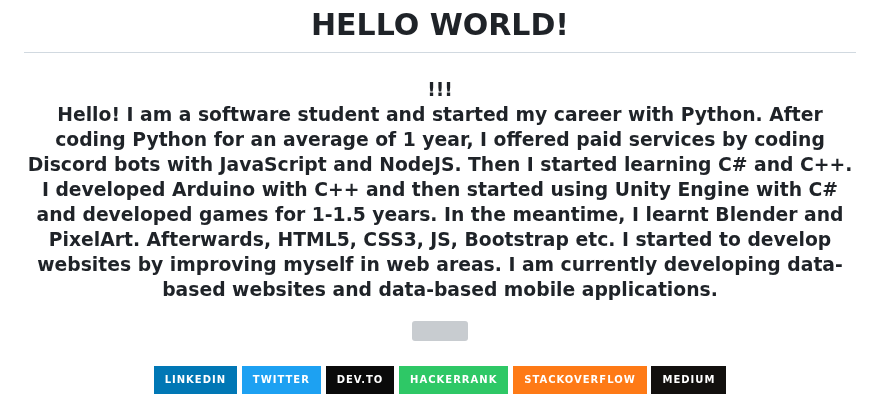
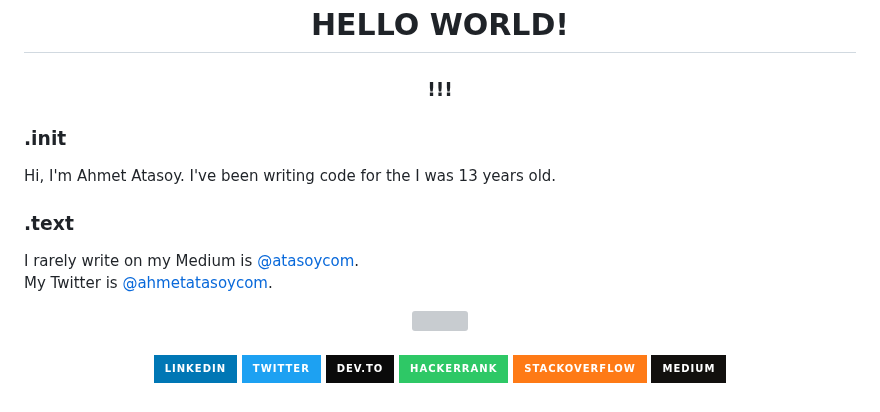
Before and after one commit to ahmetatasoycom/ahmetatasoycom, a Markdown page: README.md, the part around the change. Rendered like a GitHub page; badges without logos; grey boxes are pictures that could not be loaded.

```diff
--- a/README.md
+++ b/README.md
@@ -4,7 +4,12 @@
 
  <h3 align="center">!!!</h1>
 
-<p align="center">Hello! I am a software student and started my career with Python. After coding Python for an average of 1 year, I offered paid services by coding Discord bots with JavaScript and NodeJS. Then I started learning C# and C++. I developed Arduino with C++ and then started using Unity Engine with C# and developed games for 1-1.5 years. In the meantime, I learnt Blender and PixelArt. Afterwards, HTML5, CSS3, JS, Bootstrap etc. I started to develop websites by improving myself in web areas. I am currently developing data-based websites and data-based mobile applications.</p>
+### .init
+Hi, I'm Ahmet Atasoy. I've been writing code for the I was 13 years old.<br>
+
+### .text
+I rarely write on my Medium is [@atasoycom](https://medium.com/@atasoycom).<br>
+My Twitter is [@ahmetatasoycom](https://twitter.com/ahmetatasoycom).
 
 
 <p align="center">
```
